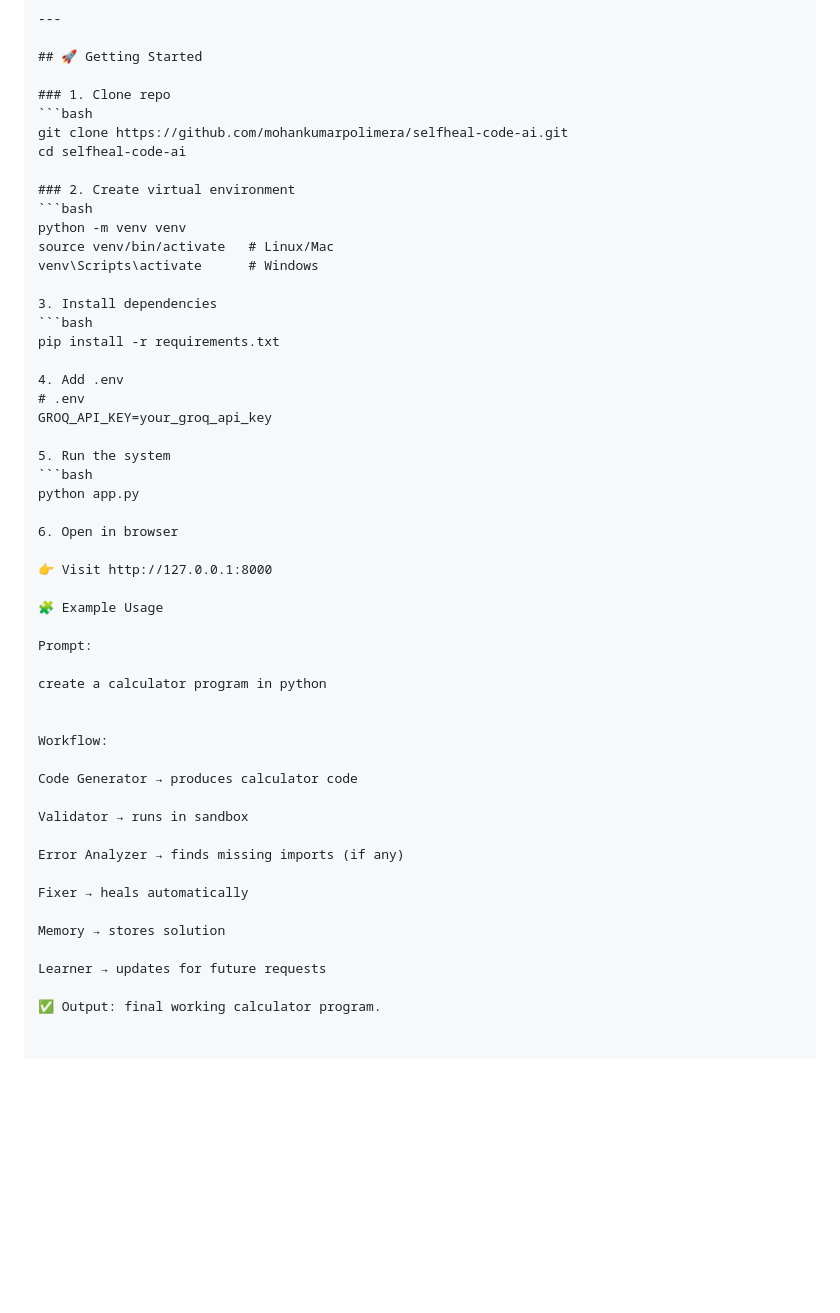
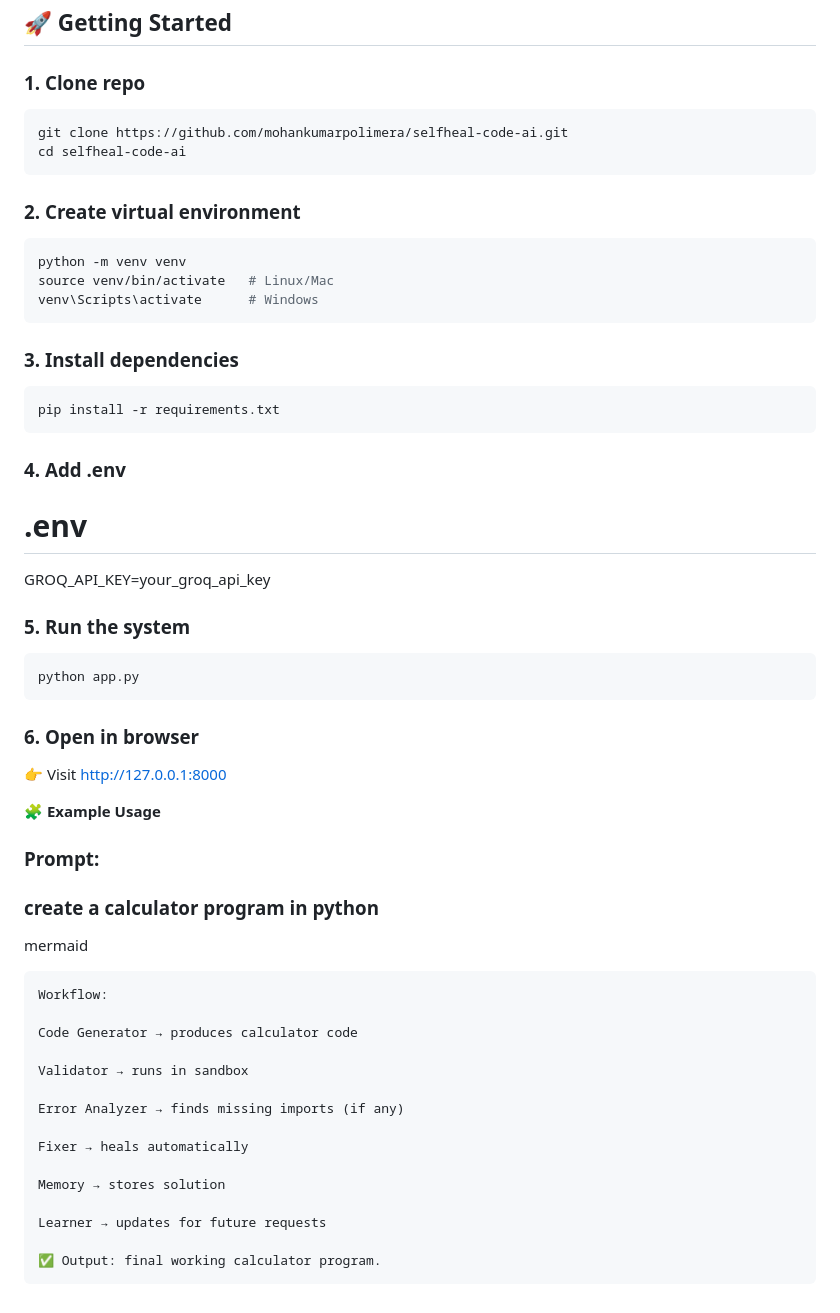
Before and after one commit to mohankumarpolimera/SelfHeal-CodeAI, a Markdown page: README.md, the part around one of its changes. Rendered like a GitHub page; blank space fills up the shorter version.

````diff
--- a/README.md
+++ b/README.md
@@ -94,36 +93,37 @@ selfheal-code-ai/
 ```bash
 git clone https://github.com/mohankumarpolimera/selfheal-code-ai.git
 cd selfheal-code-ai
-
+```
 ### 2. Create virtual environment
 ```bash
 python -m venv venv
 source venv/bin/activate   # Linux/Mac
 venv\Scripts\activate      # Windows
-
-3. Install dependencies
+```
+### 3. Install dependencies
 ```bash
 pip install -r requirements.txt
-
-4. Add .env
+```
+### 4. Add .env
 # .env
 GROQ_API_KEY=your_groq_api_key
 
-5. Run the system
+### 5. Run the system
 ```bash
 python app.py
-
-6. Open in browser
+```
+### 6. Open in browser
 
 👉 Visit http://127.0.0.1:8000
 
-🧩 Example Usage
+**🧩 Example Usage**
 
-Prompt:
+### Prompt:
 
-create a calculator program in python
+### create a calculator program in python
 
-
+mermaid
+```
 Workflow:
 
 Code Generator → produces calculator code
@@ -139,3 +139,4 @@ Memory → stores solution
 Learner → updates for future requests
 
 ✅ Output: final working calculator program.
+```
````
Also changed, not shown: other parts of README.md (+1 -2 lines).
